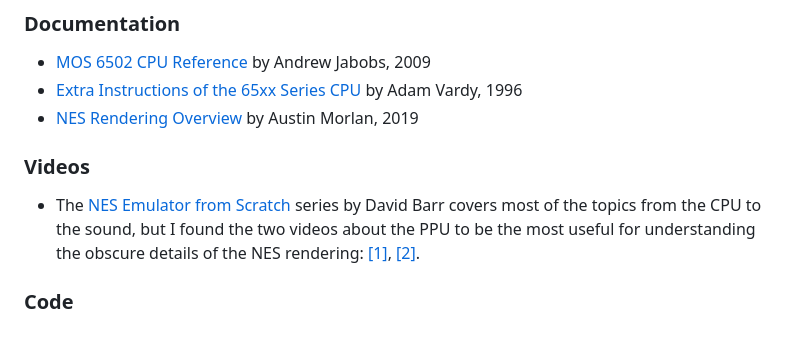
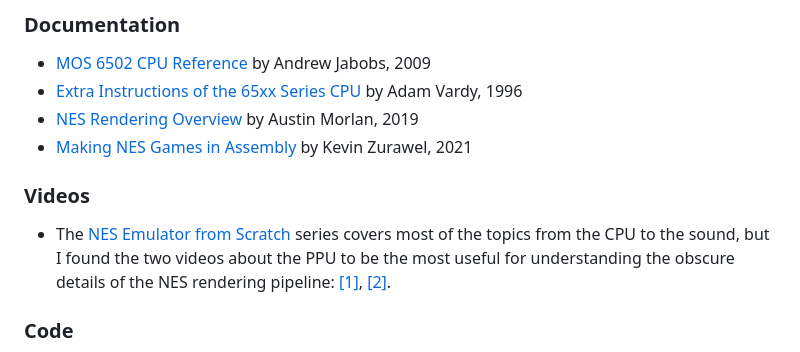
Before and after one commit to maxpoletaev/dendy, a Markdown page: README.md, the part around the change printed below. Rendered like a GitHub page.

```diff
--- a/README.md
+++ b/README.md
@@ -86,13 +89,14 @@ everyone who made them!
  * [MOS 6502 CPU Reference](https://web.archive.org/web/20210429110213/http://obelisk.me.uk/6502/) by Andrew Jabobs, 2009
  * [Extra Instructions of the 65xx Series CPU](http://www.ffd2.com/fridge/docs/6502-NMOS.extra.opcodes) by Adam Vardy, 1996
  * [NES Rendering Overview](https://austinmorlan.com/posts/nes_rendering_overview/) by Austin Morlan, 2019
+ * [Making NES Games in Assembly](https://famicom.party/book/) by Kevin Zurawel, 2021
 
 ### Videos
 
- * The [NES Emulator from Scratch](nesemu) series by David Barr covers most of
-   the topics from the CPU to the sound, but I found the two videos about the
-   PPU to be the most useful for understanding the obscure details of the NES
-   rendering: [[1]][ppu1], [[2]][ppu2].
+ * The [NES Emulator from Scratch](nesemu) series covers most of the topics from
+   the CPU to the sound, but I found the two videos about the PPU to be the most
+   useful for understanding the obscure details of the NES rendering pipeline:
+   [[1]][ppu1], [[2]][ppu2].
 
 [nesemu]: https://www.youtube.com/playlist?list=PLrOv9FMX8xJHqMvSGB_9G9nZZ_4IgteYf
 [ppu1]: https://www.youtube.com/watch?v=-THeUXqR3zY&list=PLrOv9FMX8xJHqMvSGB_9G9nZZ_4IgteYf&index=5
```
Also changed, not shown: other parts of README.md (+12 -9 lines), screenshots.png (added), 2 other files.
